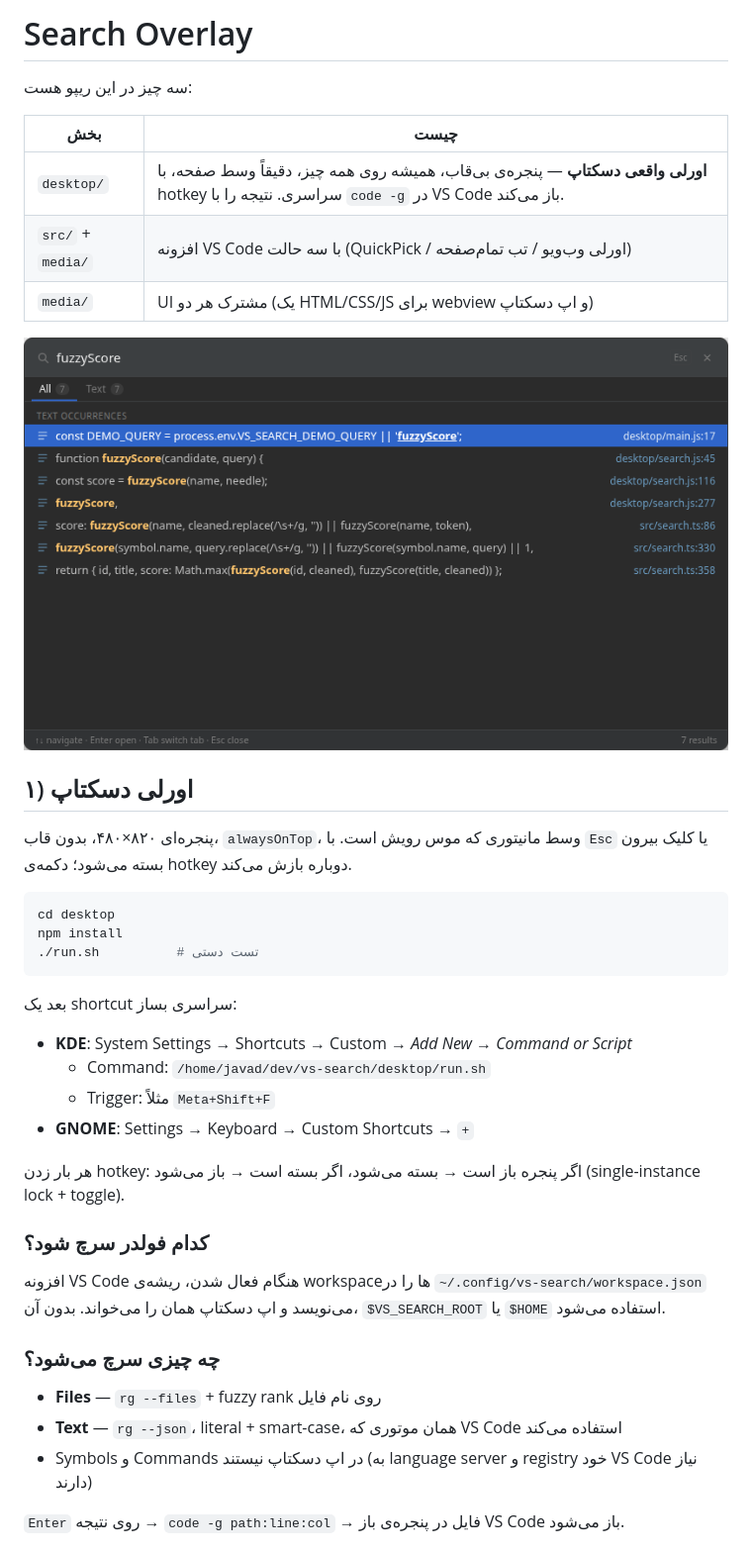
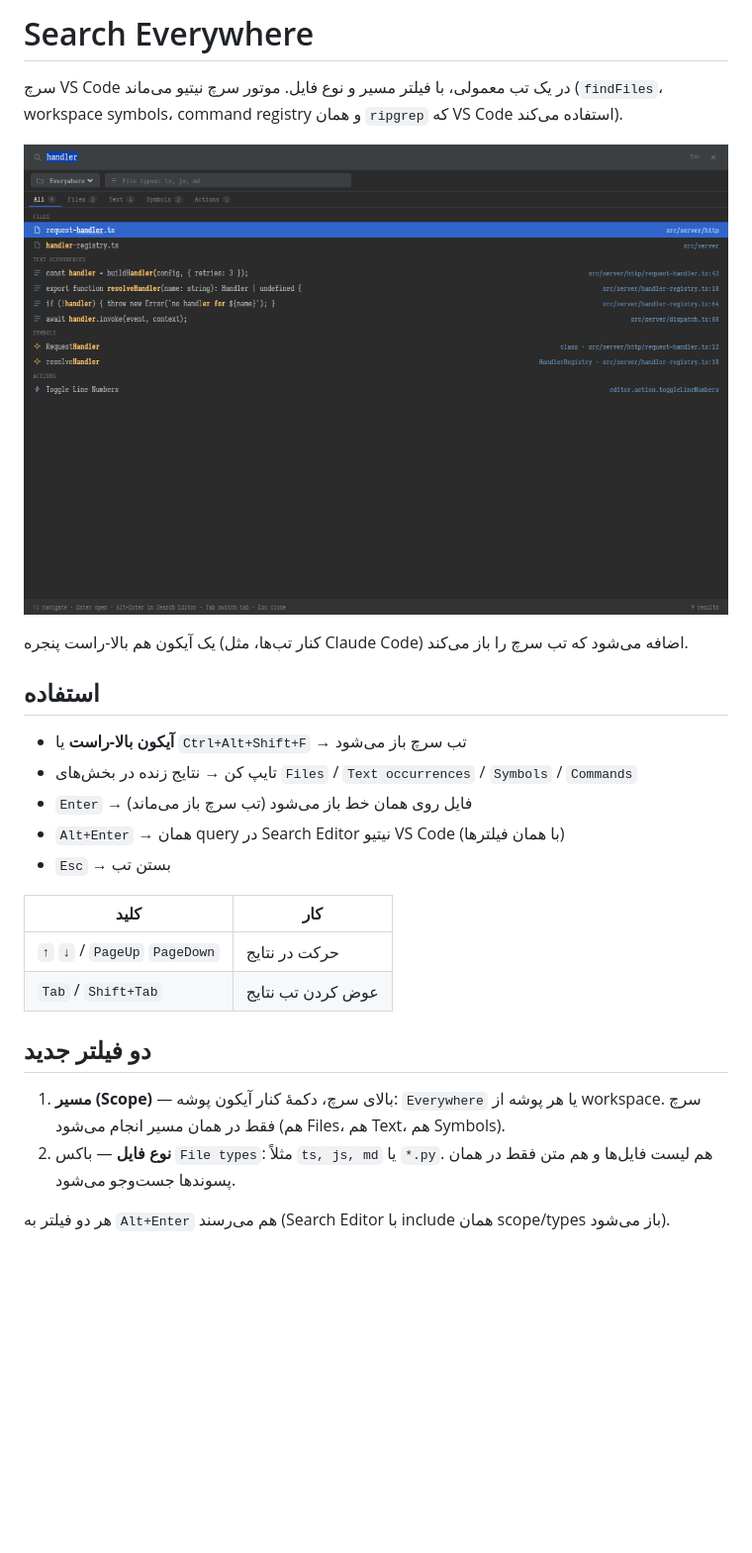
Before and after one commit to cs-esmaeili/scanline, a Markdown page: README.md, the part around one of its changes. Shown at 99% size. Rendered like a GitHub page; pictures changed too: media/preview-desktop.png, media/preview.png; blank space fills up the shorter version.

````diff
--- a/README.md
+++ b/README.md
@@ -1,47 +1,29 @@
-# Search Overlay
+# Search Everywhere
 
-سه چیز در این ریپو هست:
+سرچ VS Code در یک تب معمولی، با فیلتر مسیر و نوع فایل. موتور سرچ نیتیو می‌ماند
+(`findFiles`، workspace symbols، command registry و همان `ripgrep` که VS Code استفاده می‌کند).
 
-| بخش | چیست |
+![page](media/preview.png)
+
+یک آیکون هم بالا-راست پنجره (کنار تب‌ها، مثل Claude Code) اضافه می‌شود که تب سرچ را باز می‌کند.
+
+## استفاده
+
+- **آیکون بالا-راست** یا `Ctrl+Alt+Shift+F` → تب سرچ باز می‌شود
+- تایپ کن → نتایج زنده در بخش‌های `Files` / `Text occurrences` / `Symbols` / `Commands`
+- `Enter` → فایل روی همان خط باز می‌شود (تب سرچ باز می‌ماند)
+- `Alt+Enter` → همان query در Search Editor نیتیو VS Code (با همان فیلترها)
+- `Esc` → بستن تب
+
+| کلید | کار |
 | --- | --- |
-| `desktop/` | **اورلی واقعی دسکتاپ** — پنجره‌ی بی‌قاب، همیشه روی همه چیز، دقیقاً وسط صفحه، با hotkey سراسری. نتیجه را با `code -g` در VS Code باز می‌کند. |
-| `src/` + `media/` | افزونه VS Code با سه حالت (QuickPick / اورلی وب‌ویو / تب تمام‌صفحه) |
-| `media/` | UI مشترک هر دو (یک HTML/CSS/JS برای webview و اپ دسکتاپ) |
+| `↑` `↓` / `PageUp` `PageDown` | حرکت در نتایج |
+| `Tab` / `Shift+Tab` | عوض کردن تب نتایج |
 
-![desktop overlay](media/preview-desktop.png)
+## دو فیلتر جدید
 
-## ۱) اورلی دسکتاپ
+1. **مسیر (Scope)** — بالای سرچ، دکمهٔ کنار آیکون پوشه: `Everywhere` یا هر پوشه از workspace. سرچ فقط در همان مسیر انجام می‌شود (هم Files، هم Text، هم Symbols).
+2. **نوع فایل** — باکس `File types`: مثلاً `ts, js, md` یا `*.py`. هم لیست فایل‌ها و هم متن فقط در همان پسوندها جست‌وجو می‌شود.
 
-پنجره‌ای ۸۲۰×۴۸۰، بدون قاب، `alwaysOnTop`، وسط مانیتوری که موس رویش است.
-با `Esc` یا کلیک بیرون بسته می‌شود؛ دکمه‌ی hotkey دوباره بازش می‌کند.
+هر دو فیلتر به `Alt+Enter` هم می‌رسند (Search Editor با include همان scope/types باز می‌شود).
 
-```bash
-cd desktop
-npm install
-./run.sh          # تست دستی
-```
-
-بعد یک shortcut سراسری بساز:
-
-- **KDE**: System Settings → Shortcuts → Custom → *Add New → Command or Script*
-  - Command: `/home/javad/dev/vs-search/desktop/run.sh`
-  - Trigger: مثلاً `Meta+Shift+F`
-- **GNOME**: Settings → Keyboard → Custom Shortcuts → `+`
-
-هر بار زدن hotkey: اگر پنجره باز است → بسته می‌شود، اگر بسته است → باز می‌شود
-(single-instance lock + toggle).
-
-### کدام فولدر سرچ شود؟
-
-افزونه VS Code هنگام فعال شدن، ریشه‌ی workspaceها را در
-`~/.config/vs-search/workspace.json` می‌نویسد و اپ دسکتاپ همان را می‌خواند.
-بدون آن، `$VS_SEARCH_ROOT` یا `$HOME` استفاده می‌شود.
-
-### چه چیزی سرچ می‌شود؟
-
-- **Files** — `rg --files` + fuzzy rank روی نام فایل
-- **Text** — `rg --json`، literal + smart-case، همان موتوری که VS Code استفاده می‌کند
-- Symbols و Commands در اپ دسکتاپ نیستند (به language server و registry خود VS Code نیاز دارند)
-
-`Enter` روی نتیجه → `code -g path:line:col` → فایل در پنجره‌ی باز VS Code باز می‌شود.
-
````
Also changed, not shown: other parts of README.md (+43 -47 lines), media/preview-page.png, 13 other files.
